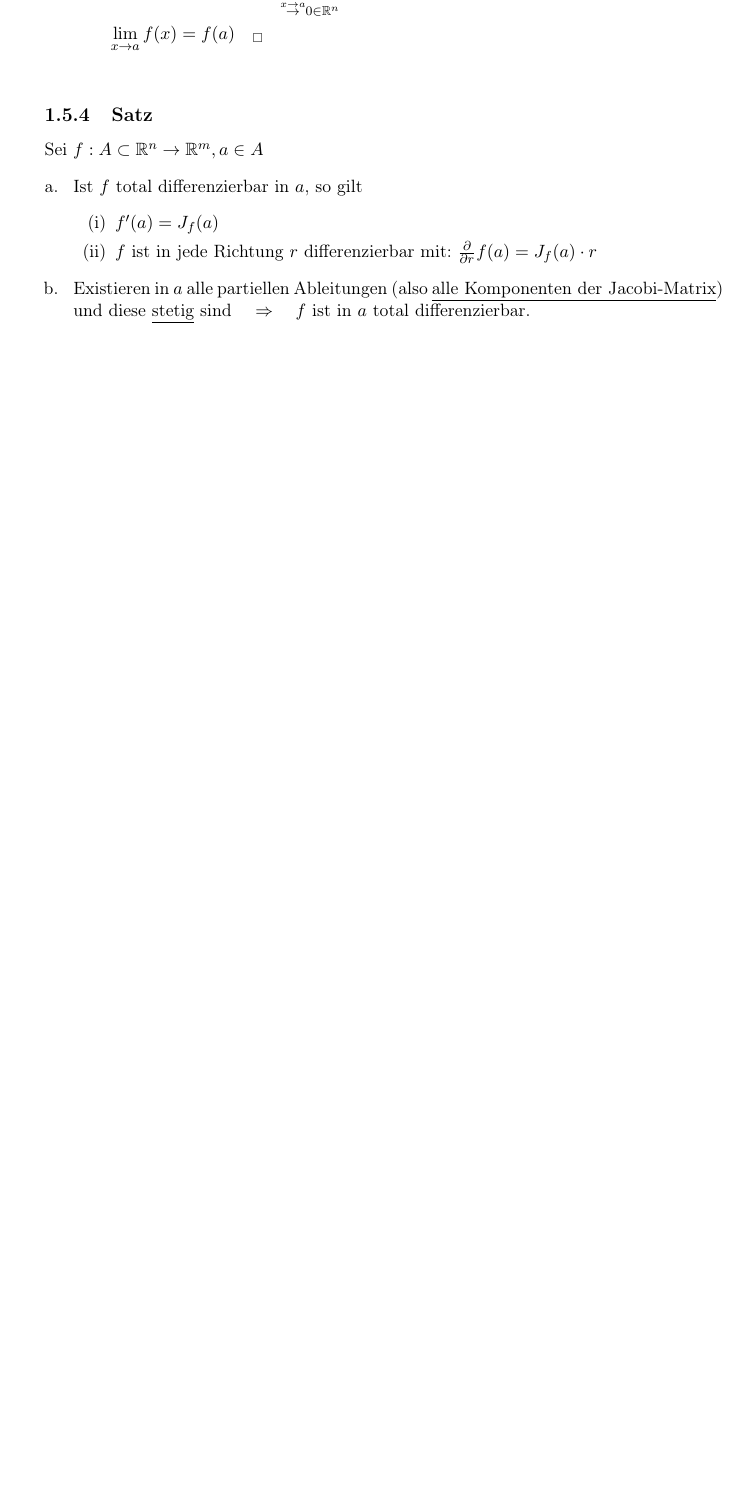
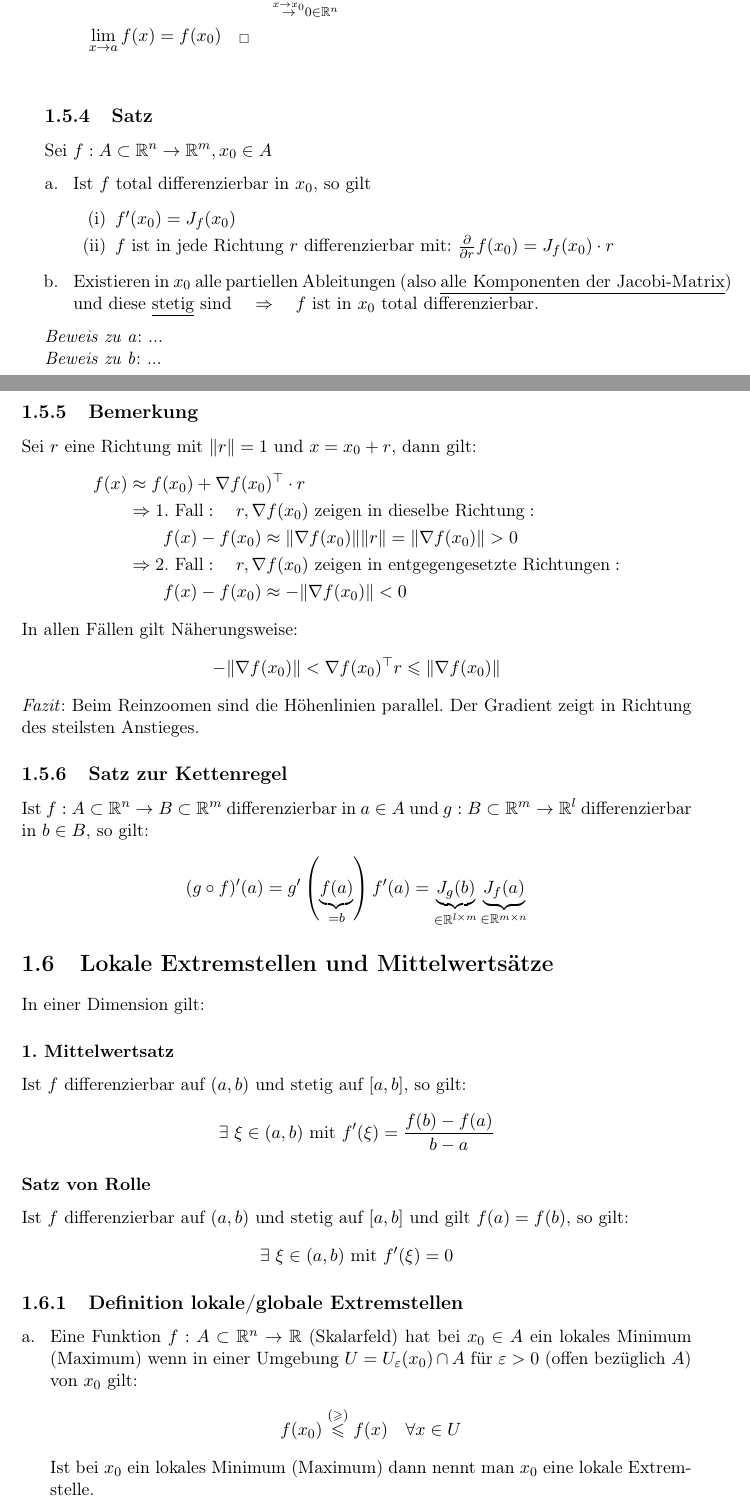
Before and after one commit to ruediluethi/HM2, a LaTeX book (Skript/HM2.tex): part of page 13 of 13 before the commit and two parts of pages 13 and 14 of 15 after it, the two joined at a grey line, cut at the place of the change, the shorter picture padded with empty space. Compiled offline with pdfLaTeX.

Commit message:
Montagsvorlesung, plus etwas Dienstag

```diff
--- a/Skript/HM2.tex
+++ b/Skript/HM2.tex
@@ -449,20 +449,73 @@ Ist \(f : A \subset \Rn \rightarrow \Rm\) in jedem Punkt \(a \in A\) total diffe
 \textit{Beweis}:
 \begin{align*}
-	f(x) &= \underbrace{f(a)}_{\stackrel{x \rightarrow a}{\rightarrow} f(a)} +
-	\underbrace{A \underbrace{(x-a)}_{\stackrel{x \rightarrow a}{\rightarrow} 0 \in \Rn}}_{\stackrel{x \rightarrow a}{\rightarrow} 0 \in \Rn} +
-	\underbrace{r(x)}_{\stackrel{x \rightarrow a}{\rightarrow} 0 \in \Rm}
-	\underbrace{\Vert x - a \Vert}_{\stackrel{x \rightarrow a}{\rightarrow} 0 \in \R}
-	\qquad \mitt r(x) \stackrel{x \rightarrow a}{\rightarrow} 0 \\
-	\lim_{x \rightarrow a} f(x) &= f(a) \quad _\square\\
+	f(x) &= \underbrace{f(x_0)}_{\stackrel{x \rightarrow x_0}{\rightarrow} f(x_0)} +
+	\underbrace{A \underbrace{(x-x_0)}_{\stackrel{x \rightarrow x_0}{\rightarrow} 0 \in \Rn}}_{\stackrel{x \rightarrow x_0}{\rightarrow} 0 \in \Rn} +
+	\underbrace{r(x)}_{\stackrel{x \rightarrow x_0}{\rightarrow} 0 \in \Rm}
+	\underbrace{\Vert x - x_0 \Vert}_{\stackrel{x \rightarrow x_0}{\rightarrow} 0 \in \R}
+	\qquad \mitt r(x) \stackrel{x \rightarrow x_0}{\rightarrow} 0 \\
+	\lim_{x \rightarrow a} f(x) &= f(x_0) \quad _\square\\
 \end{align*}
 
 \subsection{Satz}
-Sei \(f : A \subset \Rn \rightarrow \Rm, a \in A\)
+Sei \(f : A \subset \Rn \rightarrow \Rm, x_0 \in A\)
 \begin{enumerate}[a.~]
-	\item Ist \(f\) total differenzierbar in \(a\), so gilt
+	\item Ist \(f\) total differenzierbar in \(x_0\), so gilt
 	\begin{enumerate}[(i)]
-		\item \(f'(a) = J_f(a) \)
-		\item \(f\) ist in jede Richtung \(r\) differenzierbar mit: \( \frac{\partial}{\partial r} f(a) = J_f(a) \cdot r \)
+		\item \(f'(x_0) = J_f(x_0) \)
+		\item \(f\) ist in jede Richtung \(r\) differenzierbar mit: \( \frac{\partial}{\partial r} f(x_0) = J_f(x_0) \cdot r \)
 	\end{enumerate}
-	\item Existieren in \(a\) alle partiellen Ableitungen (also \underline{alle Komponenten der Jacobi-Matrix}) und diese \underline{stetig} sind \(\quad \Rightarrow \quad f\) ist in \(a\) total differenzierbar.
+	\item Existieren in \(x_0\) alle partiellen Ableitungen (also \underline{alle Komponenten der Jacobi-Matrix}) und diese \underline{stetig} sind \(\quad \Rightarrow \quad f\) ist in \(x_0\) total differenzierbar.
 \end{enumerate}
+
+\noindent
+\textit{Beweis zu a}: ...
+
+\noindent
+\textit{Beweis zu b}: ...
+
+\subsection{Bemerkung}
+Sei \(r\) eine Richtung mit \(\Vert r \Vert = 1\) und \(x = x_0 + r\), dann gilt:
+\begin{align*}
+	f(x) &\approx f(x_0) + \nabla f(x_0)^\top \cdot r \\
+	&\Rightarrow \textrm{1. Fall}: \quad r, \nabla f(x_0) \textrm{ zeigen in dieselbe Richtung}: \\
+	&\qquad f(x) - f(x_0) \approx \Vert \nabla f(x_0) \Vert \Vert r \Vert = \Vert \nabla f(x_0) \Vert > 0 \\
+	&\Rightarrow \textrm{2. Fall}: \quad r, \nabla f(x_0) \textrm{ zeigen in entgegengesetzte Richtungen}: \\
+	&\qquad f(x) - f(x_0) \approx - \Vert \nabla f(x_0) \Vert < 0
+\end{align*}
+In allen Fällen gilt Näherungsweise:
+\begin{align*}
+	- \Vert \nabla f(x_0) \Vert  < \nabla f(x_0)^\top r \leqslant \Vert \nabla f(x_0) \Vert
+\end{align*}
+\textit{Fazit}: Beim Reinzoomen sind die Höhenlinien parallel. Der Gradient zeigt in Richtung des steilsten Anstieges.
+
+\subsection{Satz zur Kettenregel}
+Ist \(f: A \subset \Rn \rightarrow B \subset \Rm\) differenzierbar in \(a \in A\) und \(g: B \subset \Rm \rightarrow \R^l\) differenzierbar in \(b \in B\), so gilt:
+\begin{align*}
+	(g \circ f)'(a) = g'\left(\underbrace{f(a)}_{=b}\right) f'(a) =
+	\underbrace{ J_g (b) }_{\in \R^{l \times m}}
+	\underbrace{ J_f (a) }_{\in \R^{m \times n}}
+\end{align*}
+
+\section{Lokale Extremstellen und Mittelwertsätze}
+
+In einer Dimension gilt:
+\subsubsection*{1. Mittelwertsatz}
+Ist \(f\) differenzierbar auf \((a,b)\) und stetig auf \([a,b]\), so gilt:
+\begin{align*}
+	\exists~ \xi \in (a,b) \mitt f'(\xi) = \frac{f(b) - f(a)}{b - a}
+\end{align*}
+
+\subsubsection*{Satz von Rolle}
+Ist \(f\) differenzierbar auf \((a,b)\) und stetig auf \([a,b]\) und gilt \(f(a) = f(b)\), so gilt:
+\begin{align*}
+	\exists~ \xi \in (a,b) \mitt f'(\xi) = 0
+\end{align*}
+
+\subsection{Definition lokale/globale Extremstellen}
+\begin{enumerate}[a.~]
+	\item Eine Funktion \(f: A \subset \Rn \rightarrow \R \) (Skalarfeld) hat bei \(x_0 \in A\) ein lokales Minimum (Maximum) wenn in einer Umgebung \(U = U_\varepsilon (x_0) \cap A\) für \( \varepsilon > 0\) (offen bezüglich \(A\)) von \(x_0\) gilt:
+	\begin{align*}
+		f(x_0) \stackrel{(\geqslant)}{\leqslant} f(x) \quad \forall x \in U
+	\end{align*}
+	Ist bei \(x_0\) ein lokales Minimum (Maximum) dann nennt man \(x_0\) eine lokale Extremstelle.
+	\item \(f\) besitzt in \(x_0\) ein globales Minimum (Maximum), wenn gilt:
```
Also changed, not shown: Skript/Vorlesung_Mo-6-Mai-2019/IMG_1168.jpg (added), Skript/Vorlesung_Mo-6-Mai-2019/IMG_1169.jpg (added), Skript/Vorlesung_Mo-6-Mai-2019/IMG_1170.jpg (added), Skript/Vorlesung_Mo-6-Mai-2019/IMG_1171.jpg (added), Skript/Vorlesung_Mo-6-Mai-2019/IMG_1172.jpg (added), Uebung/Blatt_03_HM2_SS19.pdf (added), Skript/HM2.tex (58 more changed lines), 1 other file.
